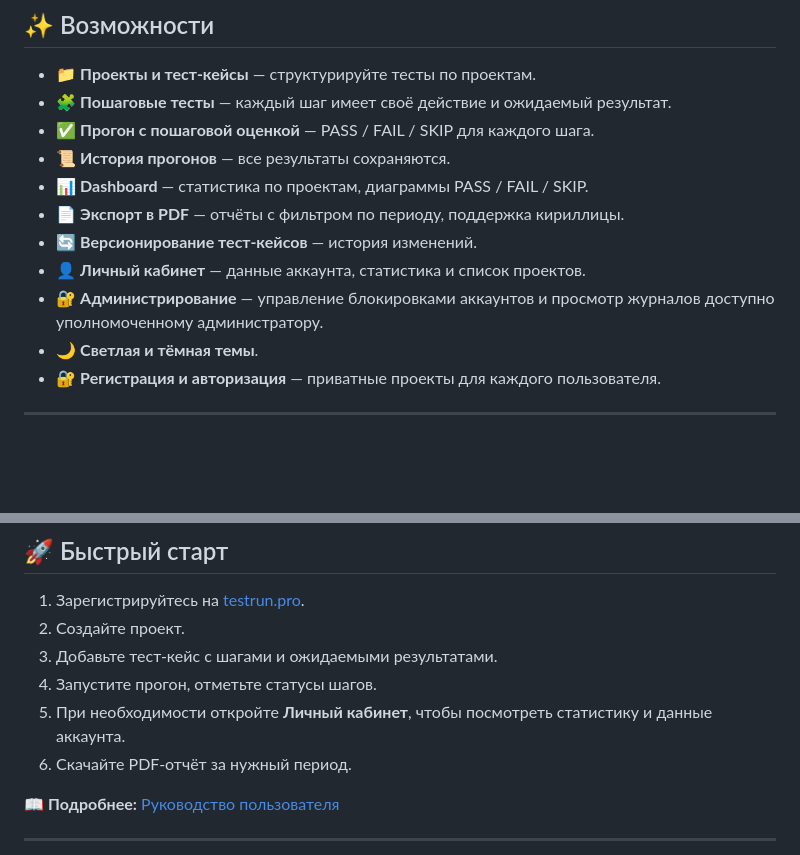
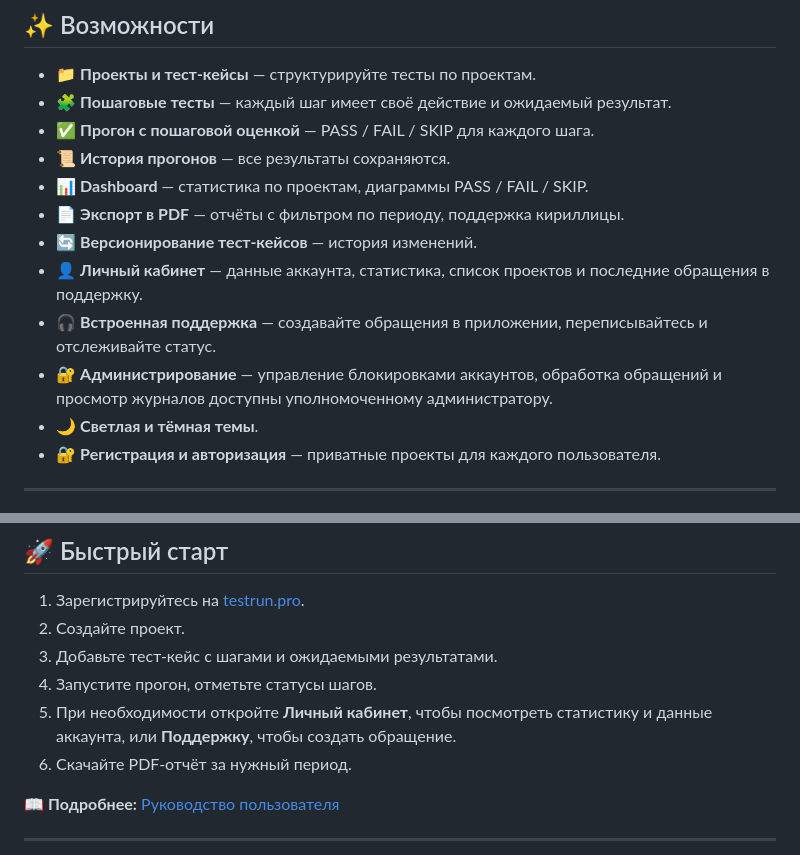
Before and after one commit to 254852bm/test_runner_web, a Markdown page: README.md, 2 parts joined by grey strips. Drawn GitHub-style; blank space fills up the shorter version.

Commit message:
Оставить описание встроенной поддержки без публичного email

```diff
--- a/README.md
+++ b/README.md
@@ -16,8 +16,9 @@
 - 📊 **Dashboard** — статистика по проектам, диаграммы PASS / FAIL / SKIP.
 - 📄 **Экспорт в PDF** — отчёты с фильтром по периоду, поддержка кириллицы.
 - 🔄 **Версионирование тест-кейсов** — история изменений.
-- 👤 **Личный кабинет** — данные аккаунта, статистика и список проектов.
-- 🔐 **Администрирование** — управление блокировками аккаунтов и просмотр журналов доступно уполномоченному администратору.
+- 👤 **Личный кабинет** — данные аккаунта, статистика, список проектов и последние обращения в поддержку.
+- 🎧 **Встроенная поддержка** — создавайте обращения в приложении, переписывайтесь и отслеживайте статус.
+- 🔐 **Администрирование** — управление блокировками аккаунтов, обработка обращений и просмотр журналов доступны уполномоченному администратору.
 - 🌙 **Светлая и тёмная темы**.
 - 🔐 **Регистрация и авторизация** — приватные проекты для каждого пользователя.
 
@@ -39,7 +40,7 @@
 2. Создайте проект.
 3. Добавьте тест-кейс с шагами и ожидаемыми результатами.
 4. Запустите прогон, отметьте статусы шагов.
-5. При необходимости откройте **Личный кабинет**, чтобы посмотреть статистику и данные аккаунта.
+5. При необходимости откройте **Личный кабинет**, чтобы посмотреть статистику и данные аккаунта, или **Поддержку**, чтобы создать обращение.
 6. Скачайте PDF-отчёт за нужный период.
 
 📖 **Подробнее:** [Руководство пользователя](docs/user-guide.md)
```
